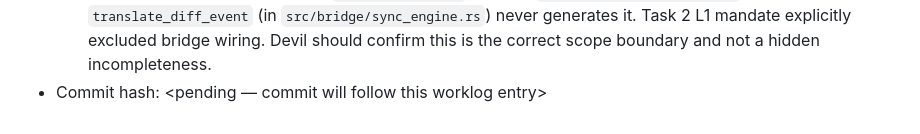
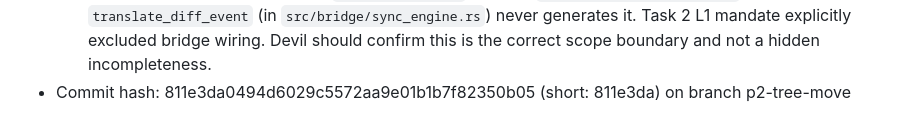
Before and after one commit to OndeHQ/grafeo-loro, a Markdown page: worklog.md, the part around the change. GitHub-like rendering.

Commit message:
P2T2-L1: fill commit hash in worklog entry (811e3da)

```diff
--- a/worklog.md
+++ b/worklog.md
@@ -786,4 +786,4 @@ Stage Summary:
   5. **`apply_tree_move` literal hardcoding**: existing `apply_tree_move` still uses the literal `"CHILD"` (3 occurrences in `src/bridge/grafeo_tx.rs:200,204,206`) instead of the new `TREE_EDGE_LABEL` constant. Refactoring it to use the constant is in-scope-for-DRY but out-of-scope-for-Task-2 (Task 2 is `sync_tree_move_to_grafeo` only). Devil should decide if a follow-up refactor is filed.
   6. **`ORIGIN_LORO_BRIDGE` metadata on tree-move commit**: skeleton includes `prepared.set_metadata("origin", ORIGIN_LORO_BRIDGE)` per Phase 1 echo-prevention pattern. But Devil Gap 1 (Phase 1) already established that `set_metadata` is DROPPED on `commit()` — the epoch side-channel is the actual echo filter. Is the `set_metadata` call still warranted? L1 left it in (defensive; matches Phase 1 batcher pattern at `src/bridge/batcher.rs:196`). Devil should pin.
   7. **Bridge wiring scope boundary**: `LoroOp::TreeMove` exists in `src/types/events.rs:43-48` but `translate_diff_event` (in `src/bridge/sync_engine.rs`) never generates it. Task 2 L1 mandate explicitly excluded bridge wiring. Devil should confirm this is the correct scope boundary and not a hidden incompleteness.
-- Commit hash: <pending — commit will follow this worklog entry>
+- Commit hash: 811e3da0494d6029c5572aa9e01b1b7f82350b05 (short: 811e3da) on branch p2-tree-move
```
